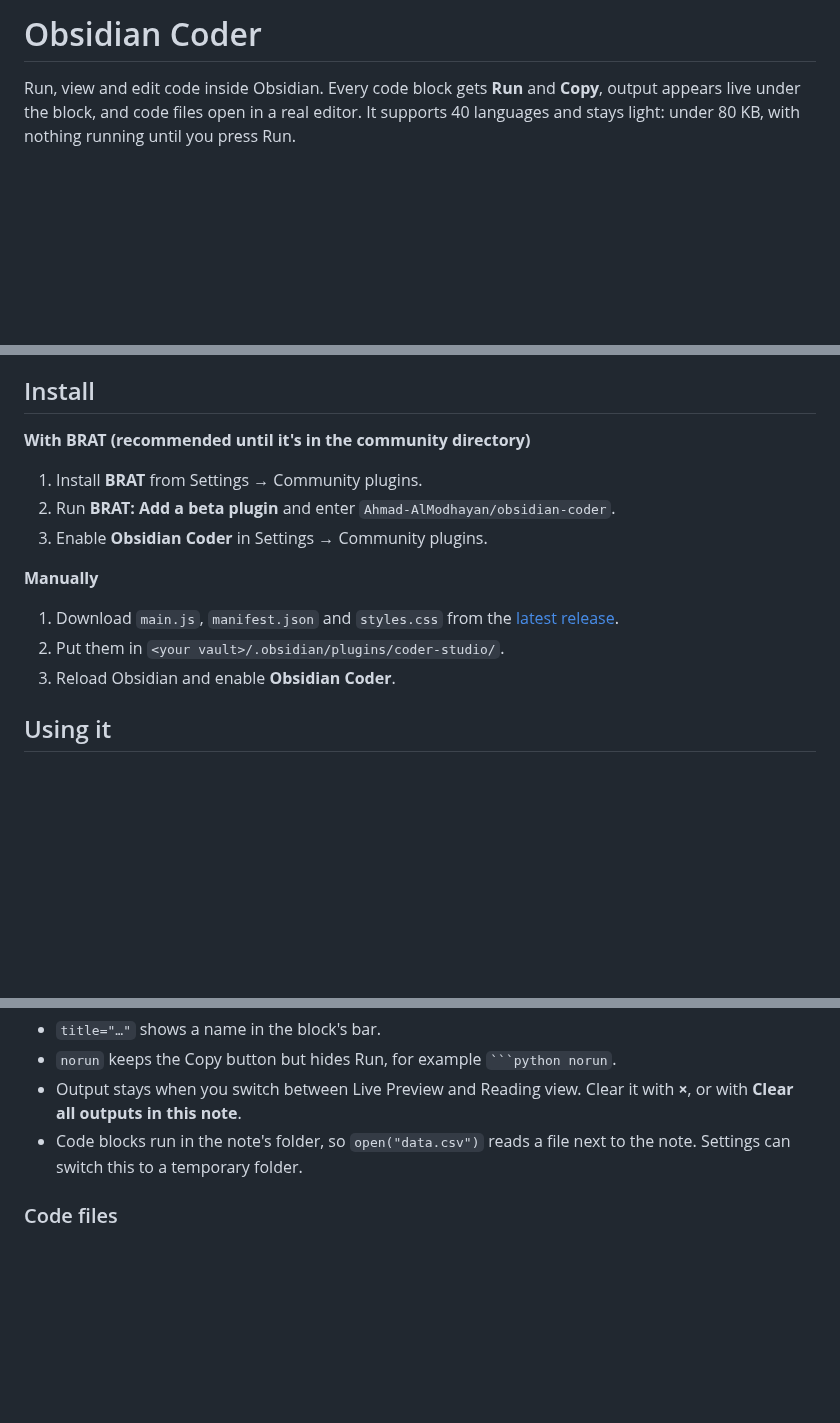
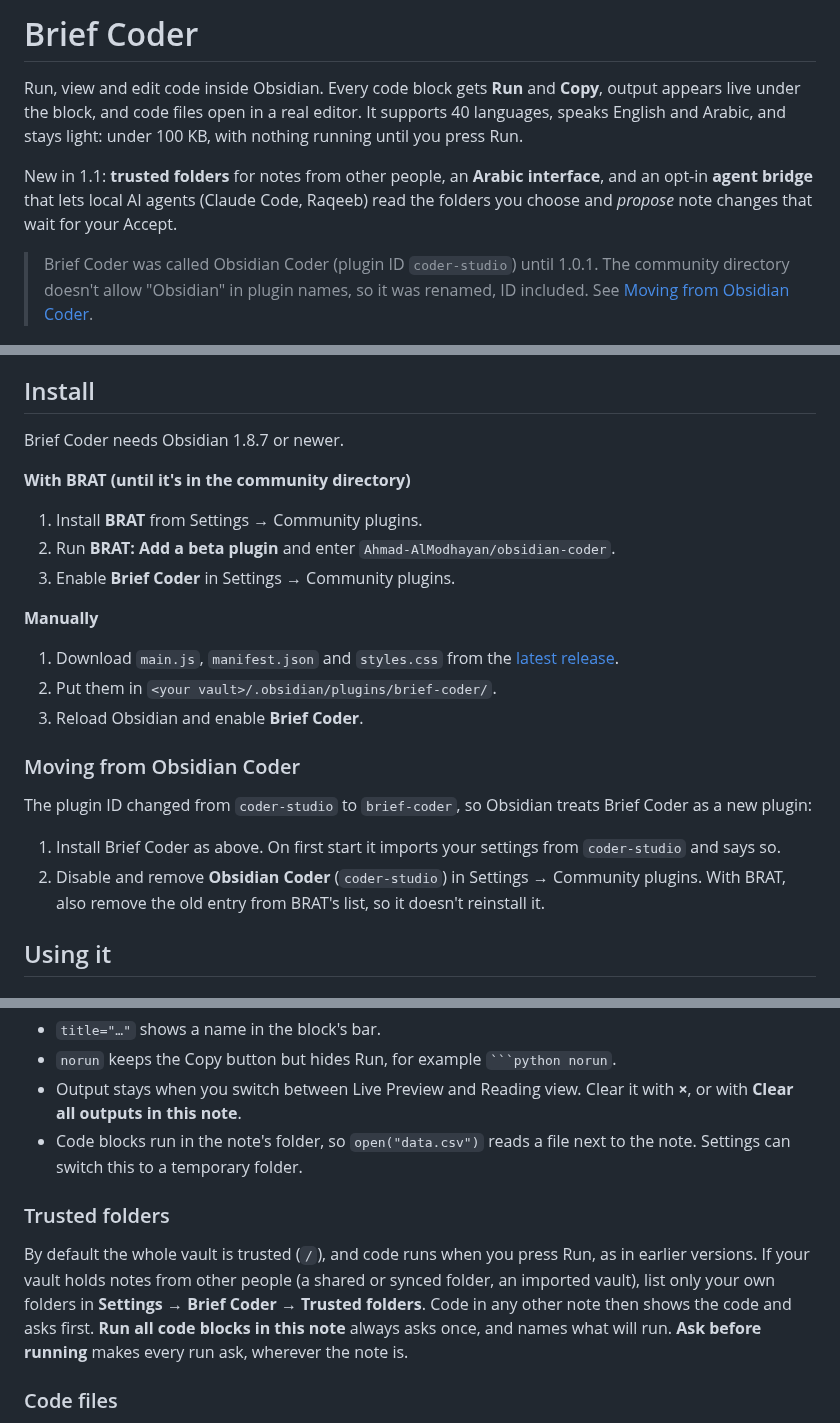
Before and after one commit to Ahmad-AlModhayan/brief-coder, a Markdown page: README.md, 3 parts joined by grey strips. Rendered like a GitHub page; blank space fills up the shorter version.

`````diff
--- a/README.md
+++ b/README.md
@@ -1,6 +1,10 @@
-# Obsidian Coder
+# Brief Coder
 
-Run, view and edit code inside Obsidian. Every code block gets **Run** and **Copy**, output appears live under the block, and code files open in a real editor. It supports 40 languages and stays light: under 80 KB, with nothing running until you press Run.
+Run, view and edit code inside Obsidian. Every code block gets **Run** and **Copy**, output appears live under the block, and code files open in a real editor. It supports 40 languages, speaks English and Arabic, and stays light: under 100 KB, with nothing running until you press Run.
+
+New in 1.1: **trusted folders** for notes from other people, an **Arabic interface**, and an opt-in **agent bridge** that lets local AI agents (Claude Code, Raqeeb) read the folders you choose and *propose* note changes that wait for your Accept.
+
+> Brief Coder was called Obsidian Coder (plugin ID `coder-studio`) until 1.0.1. The community directory doesn't allow "Obsidian" in plugin names, so it was renamed, ID included. See [Moving from Obsidian Coder](#moving-from-obsidian-coder).
 
 ![Code blocks with Run, Copy and live output](docs/code-blocks.png)
 
@@ -36,17 +43,26 @@ Blocks that Obsidian or other plugins render, such as `mermaid`, `dataview`, `ta
 
 ## Install
 
-**With BRAT (recommended until it's in the community directory)**
+Brief Coder needs Obsidian 1.8.7 or newer.
+
+**With BRAT (until it's in the community directory)**
 
 1. Install **BRAT** from Settings → Community plugins.
 2. Run **BRAT: Add a beta plugin** and enter `Ahmad-AlModhayan/obsidian-coder`.
-3. Enable **Obsidian Coder** in Settings → Community plugins.
+3. Enable **Brief Coder** in Settings → Community plugins.
 
 **Manually**
 
 1. Download `main.js`, `manifest.json` and `styles.css` from the [latest release](https://github.com/Ahmad-AlModhayan/obsidian-coder/releases/latest).
-2. Put them in `<your vault>/.obsidian/plugins/coder-studio/`.
-3. Reload Obsidian and enable **Obsidian Coder**.
+2. Put them in `<your vault>/.obsidian/plugins/brief-coder/`.
+3. Reload Obsidian and enable **Brief Coder**.
+
+### Moving from Obsidian Coder
+
+The plugin ID changed from `coder-studio` to `brief-coder`, so Obsidian treats Brief Coder as a new plugin:
+
+1. Install Brief Coder as above. On first start it imports your settings from `coder-studio` and says so.
+2. Disable and remove **Obsidian Coder** (`coder-studio`) in Settings → Community plugins. With BRAT, also remove the old entry from BRAT's list, so it doesn't reinstall it.
 
 ## Using it
 
@@ -62,6 +78,10 @@ print([n * n for n in range(5)])
 - `norun` keeps the Copy button but hides Run, for example ```` ```python norun ````.
 - Output stays when you switch between Live Preview and Reading view. Clear it with **×**, or with **Clear all outputs in this note**.
 - Code blocks run in the note's folder, so `open("data.csv")` reads a file next to the note. Settings can switch this to a temporary folder.
+
+### Trusted folders
+
+By default the whole vault is trusted (`/`), and code runs when you press Run, as in earlier versions. If your vault holds notes from other people (a shared or synced folder, an imported vault), list only your own folders in **Settings → Brief Coder → Trusted folders**. Code in any other note then shows the code and asks first. **Run all code blocks in this note** always asks once, and names what will run. **Ask before running** makes every run ask, wherever the note is.
 
 ### Code files
 
`````
Also changed, not shown: other parts of README.md (+49 -23 lines), .github/RELEASE_NOTES.md (+9 -7 lines), docs/COMMUNITY_SUBMISSION.md (added, +93 -0 lines), docs/TESTING.md (added, +76 -0 lines), docs/settings.png, 4 other files.
